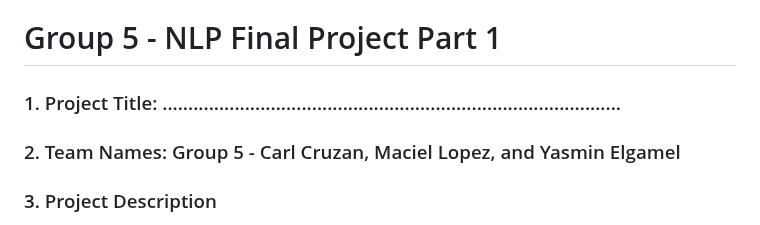
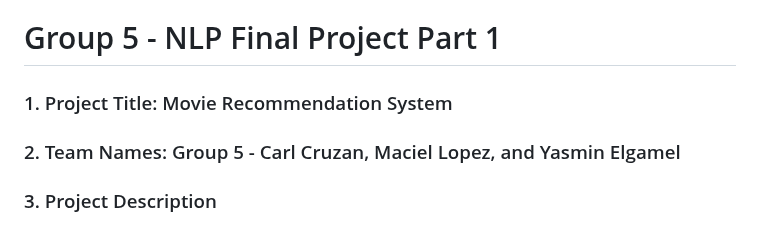
Before and after one commit to yelgamel/Fall23-NLP-Final-Project, a Markdown page: README.md, the part around the change. GitHub-like rendering.

```diff
--- a/README.md
+++ b/README.md
@@ -1,6 +1,6 @@
 # Group 5 - NLP Final Project Part 1
 
-### 1.	Project Title: .........................................................................................
+### 1.	Project Title: Movie Recommendation System
 
 ### 2.	Team Names: Group 5 - Carl Cruzan, Maciel Lopez, and Yasmin Elgamel
 
```
